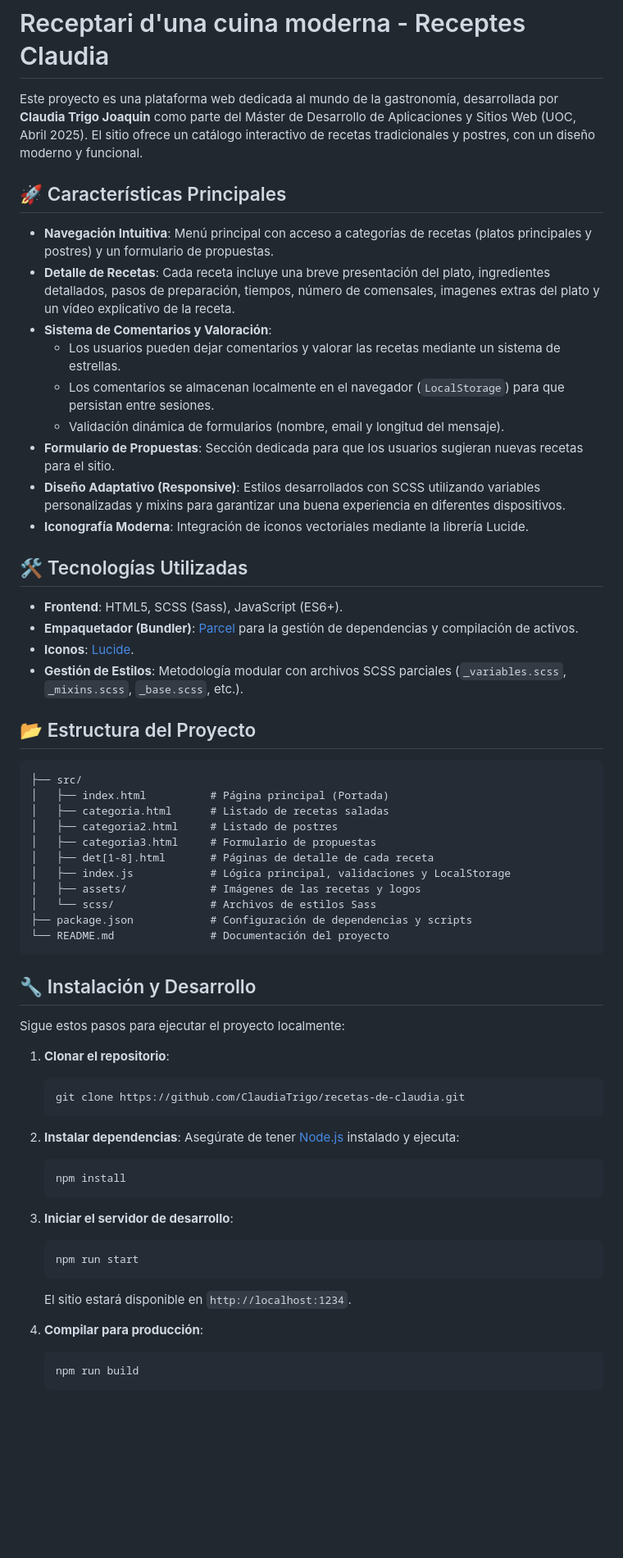
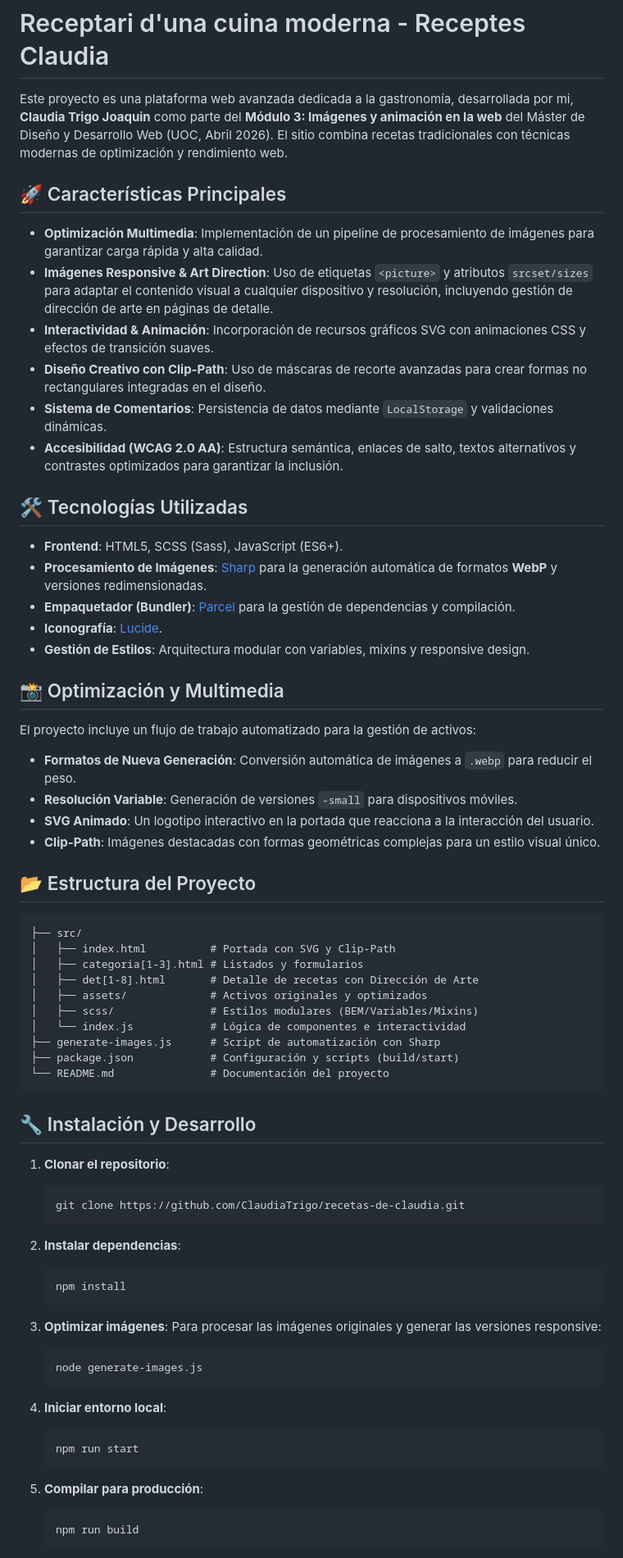
Before and after one commit to ClaudiaTrigo/recetas-de-claudia, a Markdown page: README.md, the part around one of its changes. Shown at 82% size. Drawn GitHub-style; blank space fills up the shorter version.

Commit message:
Actualitzacio readme.md

````diff
--- a/README.md
+++ b/README.md
@@ -1,45 +1,48 @@
 # Receptari d'una cuina moderna - Receptes Claudia
 
-Este proyecto es una plataforma web dedicada al mundo de la gastronomía, desarrollada por **Claudia Trigo Joaquin** como parte del Máster de Desarrollo de Aplicaciones y Sitios Web (UOC, Abril 2025). El sitio ofrece un catálogo interactivo de recetas tradicionales y postres, con un diseño moderno y funcional.
+Este proyecto es una plataforma web avanzada dedicada a la gastronomía, desarrollada por mi, **Claudia Trigo Joaquin** como parte del **Módulo 3: Imágenes y animación en la web** del Máster de Diseño y Desarrollo Web (UOC, Abril 2026). El sitio combina recetas tradicionales con técnicas modernas de optimización y rendimiento web.
 
 ## 🚀 Características Principales
 
-- **Navegación Intuitiva**: Menú principal con acceso a categorías de recetas (platos principales y postres) y un formulario de propuestas.
-- **Detalle de Recetas**: Cada receta incluye una breve presentación del plato, ingredientes detallados, pasos de preparación, tiempos, número de comensales, imagenes extras del plato y un vídeo explicativo de la receta.
-- **Sistema de Comentarios y Valoración**:
-  - Los usuarios pueden dejar comentarios y valorar las recetas mediante un sistema de estrellas.
-  - Los comentarios se almacenan localmente en el navegador (`LocalStorage`) para que persistan entre sesiones.
-  - Validación dinámica de formularios (nombre, email y longitud del mensaje).
-- **Formulario de Propuestas**: Sección dedicada para que los usuarios sugieran nuevas recetas para el sitio.
-- **Diseño Adaptativo (Responsive)**: Estilos desarrollados con SCSS utilizando variables personalizadas y mixins para garantizar una buena experiencia en diferentes dispositivos.
-- **Iconografía Moderna**: Integración de iconos vectoriales mediante la librería Lucide.
+- **Optimización Multimedia**: Implementación de un pipeline de procesamiento de imágenes para garantizar carga rápida y alta calidad.
+- **Imágenes Responsive & Art Direction**: Uso de etiquetas `<picture>` y atributos `srcset/sizes` para adaptar el contenido visual a cualquier dispositivo y resolución, incluyendo gestión de dirección de arte en páginas de detalle.
+- **Interactividad & Animación**: Incorporación de recursos gráficos SVG con animaciones CSS y efectos de transición suaves.
+- **Diseño Creativo con Clip-Path**: Uso de máscaras de recorte avanzadas para crear formas no rectangulares integradas en el diseño.
+- **Sistema de Comentarios**: Persistencia de datos mediante `LocalStorage` y validaciones dinámicas.
+- **Accesibilidad (WCAG 2.0 AA)**: Estructura semántica, enlaces de salto, textos alternativos y contrastes optimizados para garantizar la inclusión.
 
 ## 🛠️ Tecnologías Utilizadas
 
 - **Frontend**: HTML5, SCSS (Sass), JavaScript (ES6+).
-- **Empaquetador (Bundler)**: [Parcel](https://parceljs.org/) para la gestión de dependencias y compilación de activos.
-- **Iconos**: [Lucide](https://lucide.dev/).
-- **Gestión de Estilos**: Metodología modular con archivos SCSS parciales (`_variables.scss`, `_mixins.scss`, `_base.scss`, etc.).
+- **Procesamiento de Imágenes**: [Sharp](https://sharp.pixelplumbing.com/) para la generación automática de formatos **WebP** y versiones redimensionadas.
+- **Empaquetador (Bundler)**: [Parcel](https://parceljs.org/) para la gestión de dependencias y compilación.
+- **Iconografía**: [Lucide](https://lucide.dev/).
+- **Gestión de Estilos**: Arquitectura modular con variables, mixins y responsive design.
+
+## 📸 Optimización y Multimedia
+
+El proyecto incluye un flujo de trabajo automatizado para la gestión de activos:
+- **Formatos de Nueva Generación**: Conversión automática de imágenes a `.webp` para reducir el peso.
+- **Resolución Variable**: Generación de versiones `-small` para dispositivos móviles.
+- **SVG Animado**: Un logotipo interactivo en la portada que reacciona a la interacción del usuario.
+- **Clip-Path**: Imágenes destacadas con formas geométricas complejas para un estilo visual único.
 
 ## 📂 Estructura del Proyecto
 
 ```text
 ├── src/
-│   ├── index.html          # Página principal (Portada)
-│   ├── categoria.html      # Listado de recetas saladas
-│   ├── categoria2.html     # Listado de postres
-│   ├── categoria3.html     # Formulario de propuestas
-│   ├── det[1-8].html       # Páginas de detalle de cada receta
-│   ├── index.js            # Lógica principal, validaciones y LocalStorage
-│   ├── assets/             # Imágenes de las recetas y logos
-│   └── scss/               # Archivos de estilos Sass
-├── package.json            # Configuración de dependencias y scripts
+│   ├── index.html          # Portada con SVG y Clip-Path
+│   ├── categoria[1-3].html # Listados y formularios
+│   ├── det[1-8].html       # Detalle de recetas con Dirección de Arte
+│   ├── assets/             # Activos originales y optimizados
+│   ├── scss/               # Estilos modulares (BEM/Variables/Mixins)
+│   └── index.js            # Lógica de componentes e interactividad
+├── generate-images.js      # Script de automatización con Sharp
+├── package.json            # Configuración y scripts (build/start)
 └── README.md               # Documentación del proyecto
 ```
 
 ## 🔧 Instalación y Desarrollo
-
-Sigue estos pasos para ejecutar el proyecto localmente:
 
 1. **Clonar el repositorio**:
    ```bash
@@ -47,18 +50,22 @@ Sigue estos pasos para ejecutar el proyecto localmente:
    ```
 
 2. **Instalar dependencias**:
-   Asegúrate de tener [Node.js](https://nodejs.org/) instalado y ejecuta:
    ```bash
    npm install
    ```
 
-3. **Iniciar el servidor de desarrollo**:
+3. **Optimizar imágenes**:
+   Para procesar las imágenes originales y generar las versiones responsive:
+   ```bash
+   node generate-images.js
+   ```
+
+4. **Iniciar entorno local**:
    ```bash
    npm run start
    ```
-   El sitio estará disponible en `http://localhost:1234`.
 
-4. **Compilar para producción**:
+5. **Compilar para producción**:
    ```bash
    npm run build
    ```
````
Also changed, not shown: other parts of README.md (+2 -2 lines), EnunciatiM3.md (deleted, +0 -85 lines).
